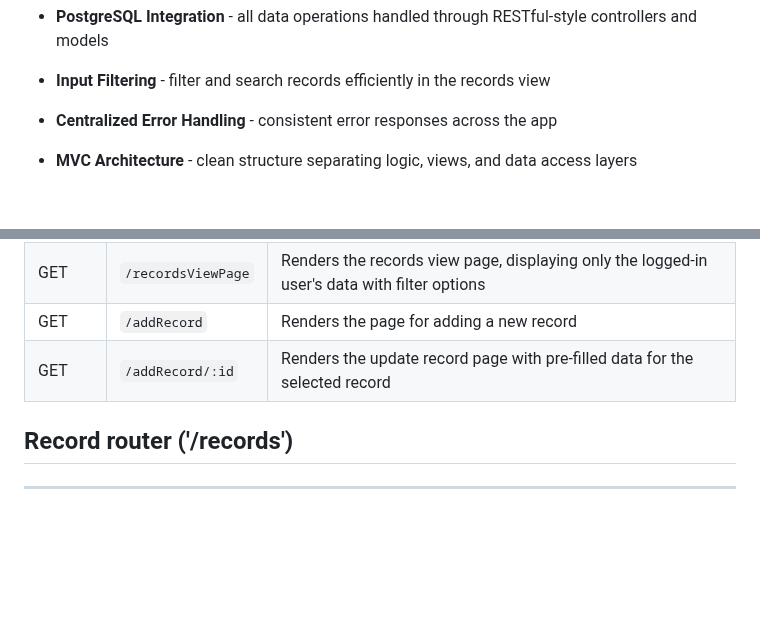
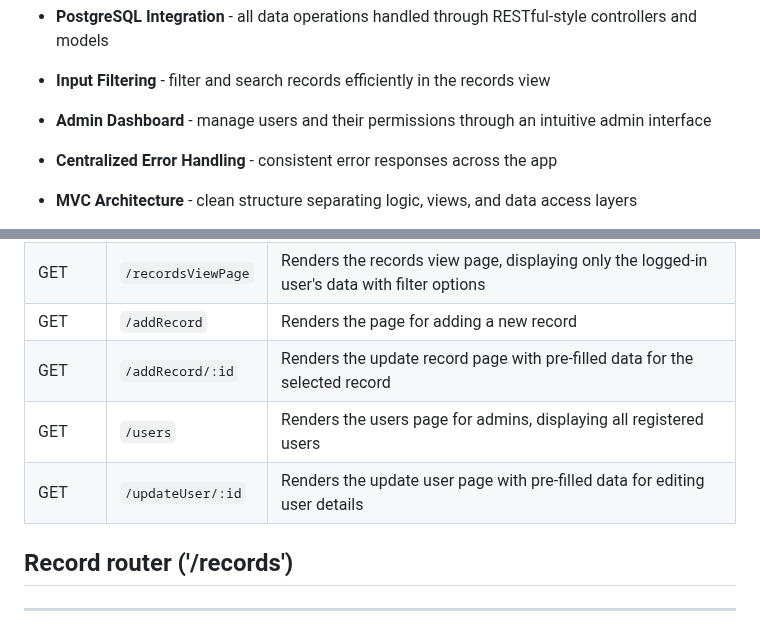
Before and after one commit to Piperski13/powerplant-dashboard, a Markdown page: README.md, 2 parts joined by grey strips. GitHub-like rendering; blank space fills up the shorter version.

```diff
--- a/README.md
+++ b/README.md
@@ -30,6 +30,8 @@ A refactored full-stack web application originally built in 2024, now rebuilt (
 - **PostgreSQL Integration** - all data operations handled through RESTful-style controllers and models
 
 - **Input Filtering** - filter and search records efficiently in the records view
+
+- **Admin Dashboard** - manage users and their permissions through an intuitive admin interface
 
 - **Centralized Error Handling** - consistent error responses across the app
 
@@ -145,6 +147,8 @@ Ensure you have these installed:
 | GET    | `/recordsViewPage` | Renders the records view page, displaying only the logged-in user's data with filter options |
 | GET    | `/addRecord`       | Renders the page for adding a new record                                                     |
 | GET    | `/addRecord/:id`   | Renders the update record page with pre-filled data for the selected record                  |
+| GET    | `/users`           | Renders the users page for admins, displaying all registered users                           |
+| GET    | `/updateUser/:id`  | Renders the update user page with pre-filled data for editing user details                   |
 
 ## Record router ('/records')
 
```
